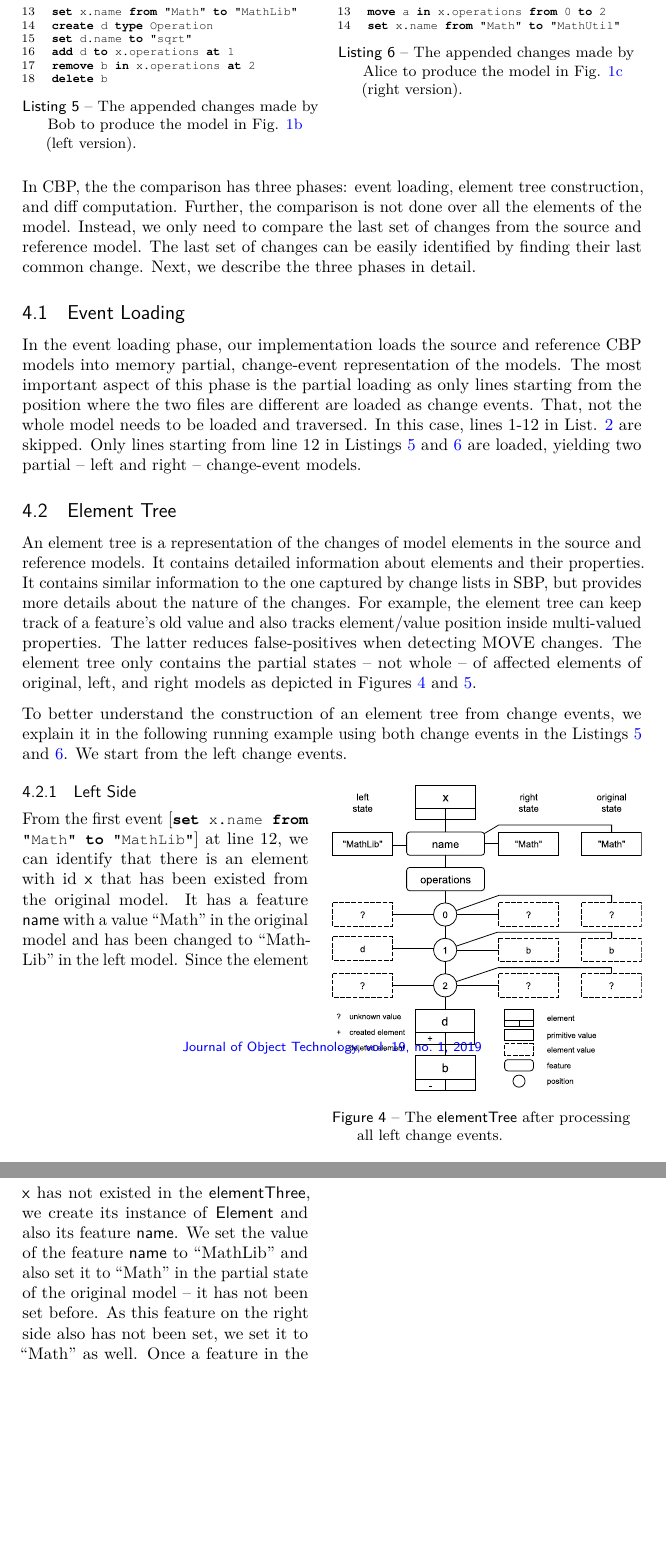
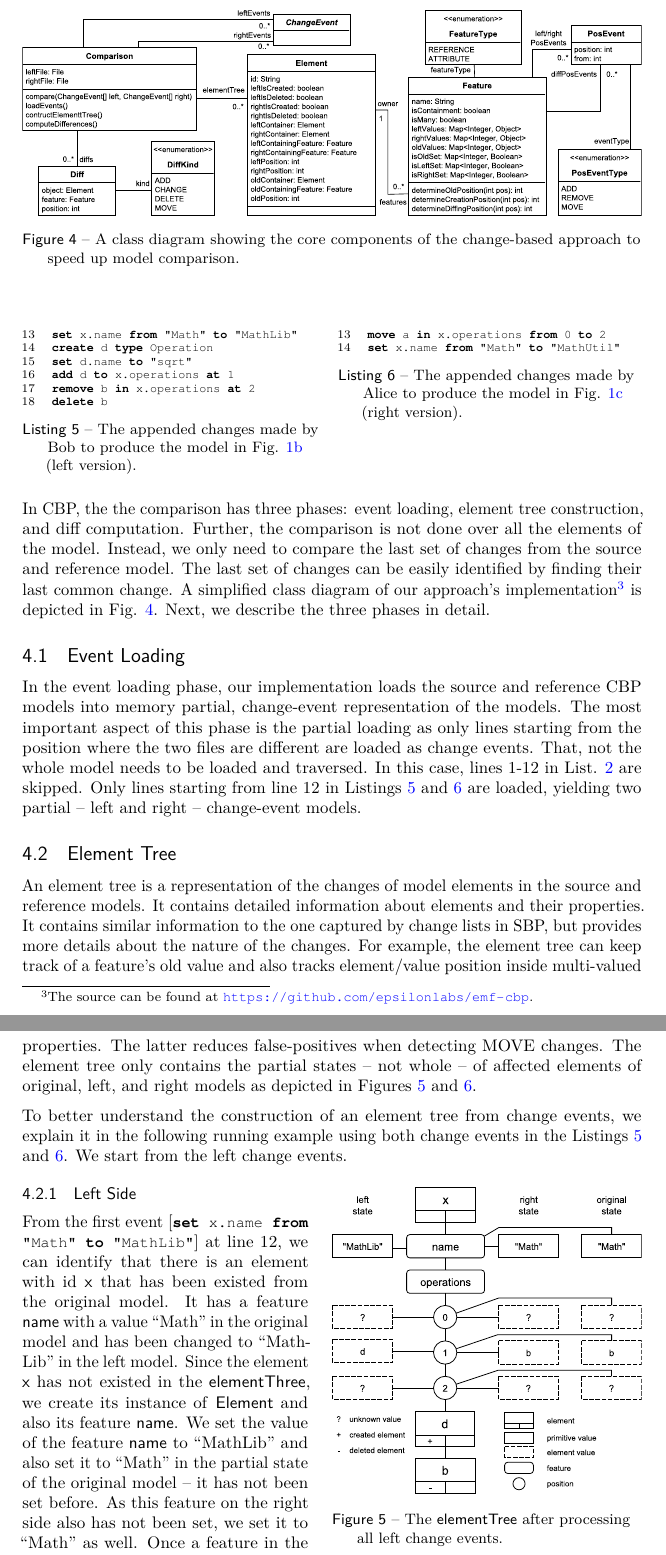
Before and after one commit to alfa-ryano/ECMFA-2019, a LaTeX document (ecmfa-2019.tex): two parts of pages 5 and 6 of 20, joined at a grey line, cut at the place of the change, the shorter picture padded with empty space. Compiled offline with pdfLaTeX.

Commit message:
Show class diagram + Add link to EMF-CBP GitHub
- Should we remove the class diagram of just leave it there?
- Add link to EMF-CBP GitHub

```diff
--- a/ecmfa-2019.tex
+++ b/ecmfa-2019.tex
@@ -321,14 +321,15 @@ In CBP, the the comparison has three phases: event loading, element tree constru
 Further, the comparison is not done over all the elements of the model.
 Instead, we only need to compare the last set of changes from the source and reference model.
 The last set of changes can be easily identified by finding their last common change.
+A simplified class diagram of our approach's implementation\footnote{The source can be found at \url{https://github.com/epsilonlabs/emf-cbp}.} is depicted in Fig. \ref{fig:approach_class_diagram}.
 Next, we describe the three phases in detail.
-%These phases are represented as methods \textsf{loadEvents}, \textsf{contructElementTree}, and \textsf{computeDifferences} methods in class \textsf{CBPComparison} in Fig. \ref{fig:approach_class_diagram}.
 
-%\begin{figure}
-%    \includegraphics[width=\linewidth]{TreeClassDiagram}
-%    \caption{A class diagram showing the core components of the change-based approach to speed up model comparison.}
-%    \label{fig:approach_class_diagram}
-%\end{figure}
+\begin{figure}
+    \includegraphics[width=\linewidth]{TreeClassDiagram}
+    \caption{A class diagram showing the core components of the change-based approach to speed up model comparison.}
+    \label{fig:approach_class_diagram}
+\end{figure}
+
 
 \subsection{Event Loading}
 \label{sec:event_loading}
```
Lines whose indentation alone changed are shown as unchanged.
